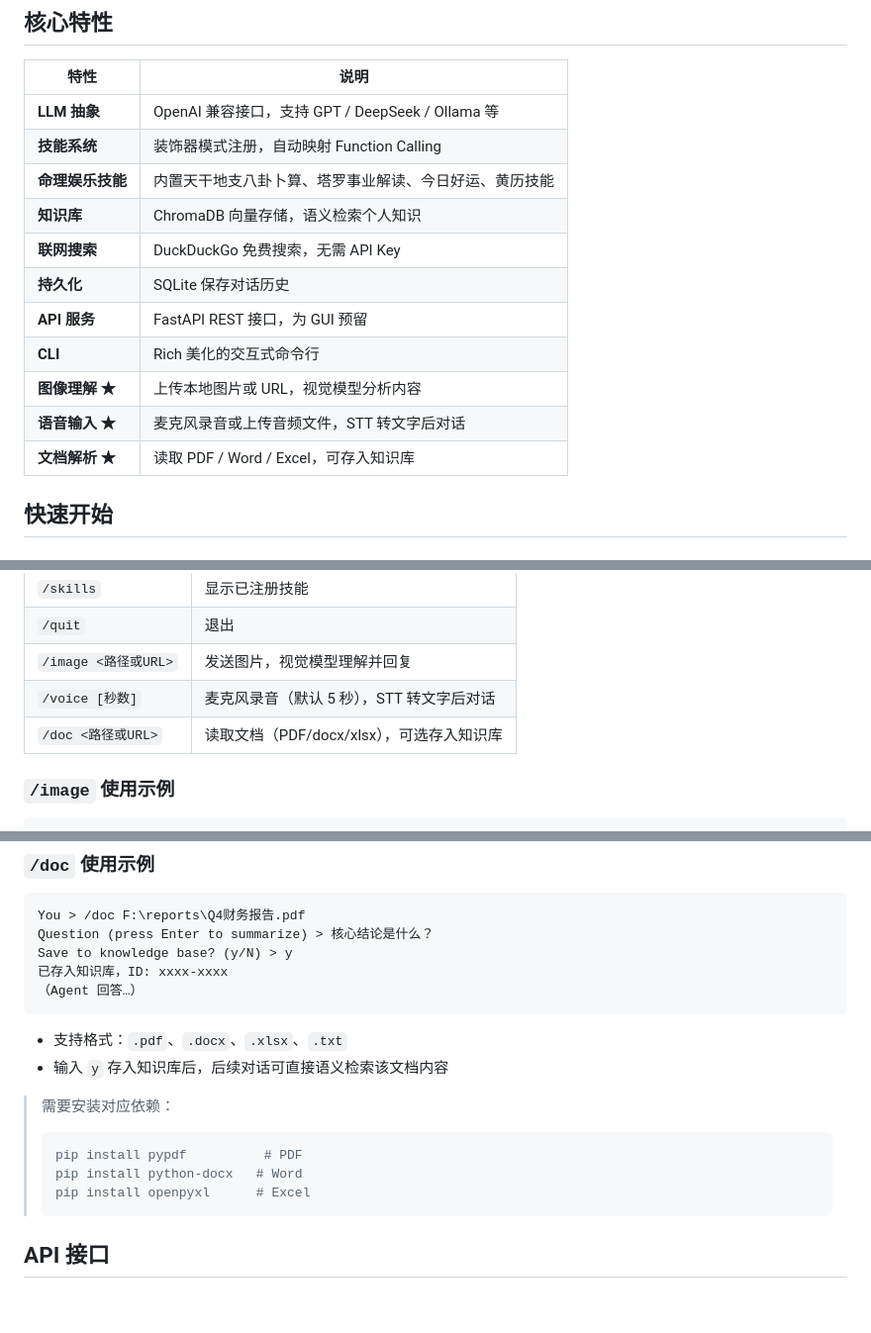
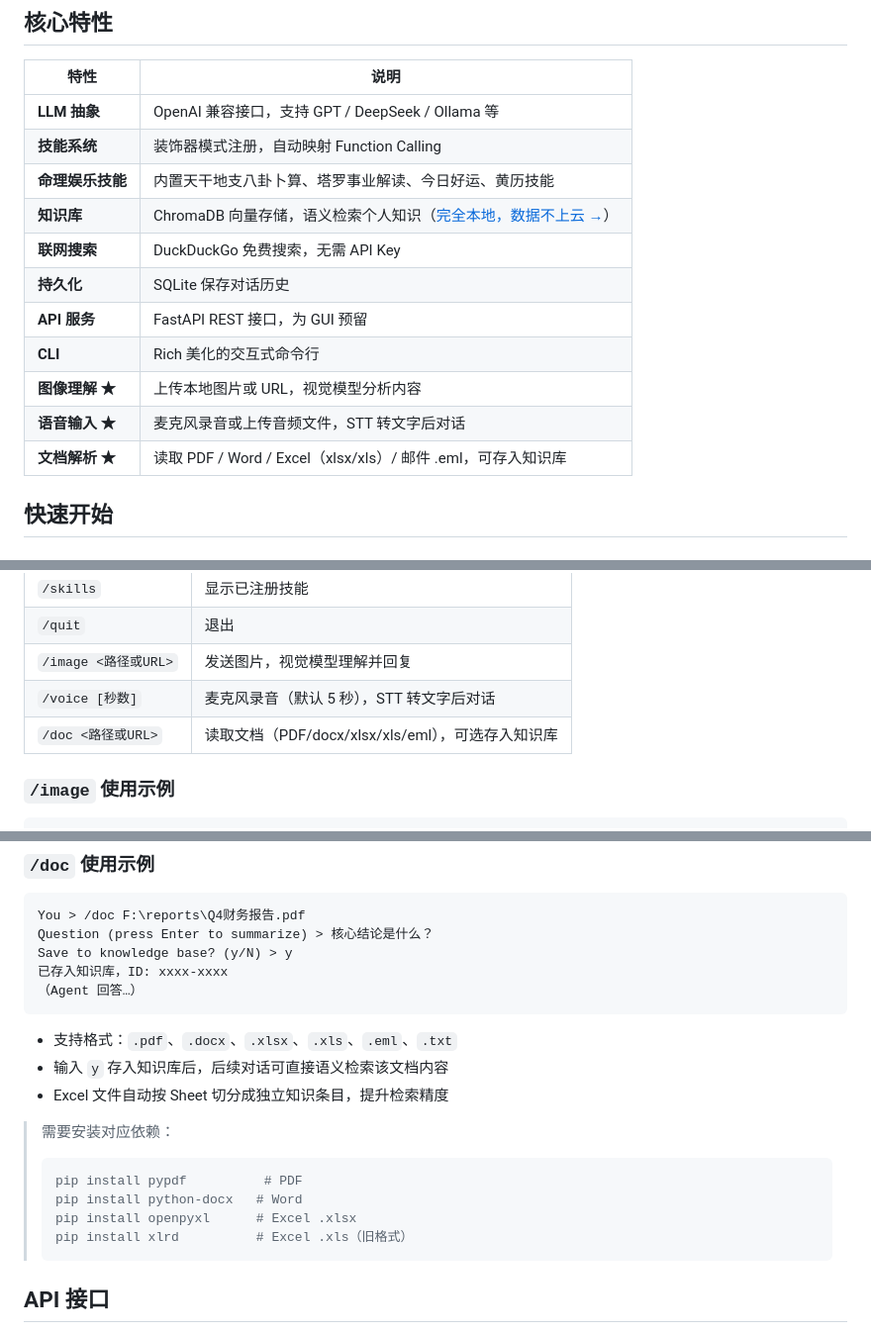
Before and after one commit to vcbal2580/skillAgent, a Markdown page: README.md, 3 parts joined by grey strips. Shown at 99% size. Drawn GitHub-style; blank space fills up the shorter version.

````diff
--- a/README.md
+++ b/README.md
@@ -36,14 +36,14 @@
 | **LLM 抽象** | OpenAI 兼容接口，支持 GPT / DeepSeek / Ollama 等 |
 | **技能系统** | 装饰器模式注册，自动映射 Function Calling |
 | **命理娱乐技能** | 内置天干地支八卦卜算、塔罗事业解读、今日好运、黄历技能 |
-| **知识库** | ChromaDB 向量存储，语义检索个人知识 |
+| **知识库** | ChromaDB 向量存储，语义检索个人知识（[完全本地，数据不上云 →](docs/knowledge-offline.md)） |
 | **联网搜索** | DuckDuckGo 免费搜索，无需 API Key |
 | **持久化** | SQLite 保存对话历史 |
 | **API 服务** | FastAPI REST 接口，为 GUI 预留 |
 | **CLI** | Rich 美化的交互式命令行 |
 | **图像理解 ★** | 上传本地图片或 URL，视觉模型分析内容 |
 | **语音输入 ★** | 麦克风录音或上传音频文件，STT 转文字后对话 |
-| **文档解析 ★** | 读取 PDF / Word / Excel，可存入知识库 |
+| **文档解析 ★** | 读取 PDF / Word / Excel（xlsx/xls）/ 邮件 .eml，可存入知识库 |
 
 ## 快速开始
 
@@ -159,7 +159,7 @@ python main.py server
 | `/quit` | 退出 |
 | `/image <路径或URL>` | 发送图片，视觉模型理解并回复 |
 | `/voice [秒数]` | 麦克风录音（默认 5 秒），STT 转文字后对话 |
-| `/doc <路径或URL>` | 读取文档（PDF/docx/xlsx），可选存入知识库 |
+| `/doc <路径或URL>` | 读取文档（PDF/docx/xlsx/xls/eml），可选存入知识库 |
 
 ### `/image` 使用示例
 
@@ -199,14 +199,16 @@ Save to knowledge base? (y/N) > y
 （Agent 回答…）
 ```
 
-- 支持格式：`.pdf`、`.docx`、`.xlsx`、`.txt`
+- 支持格式：`.pdf`、`.docx`、`.xlsx`、`.xls`、`.eml`、`.txt`
 - 输入 `y` 存入知识库后，后续对话可直接语义检索该文档内容
+- Excel 文件自动按 Sheet 切分成独立知识条目，提升检索精度
 
 > 需要安装对应依赖：
 > ```bash
 > pip install pypdf          # PDF
 > pip install python-docx   # Word
-> pip install openpyxl      # Excel
+> pip install openpyxl      # Excel .xlsx
+> pip install xlrd          # Excel .xls（旧格式）
 > ```
 
 ## API 接口
````
Also changed, not shown: other parts of README.md (+1 -1 lines), README.en.md (+8 -6 lines), docs/knowledge-offline.md (added, +227 -0 lines).
